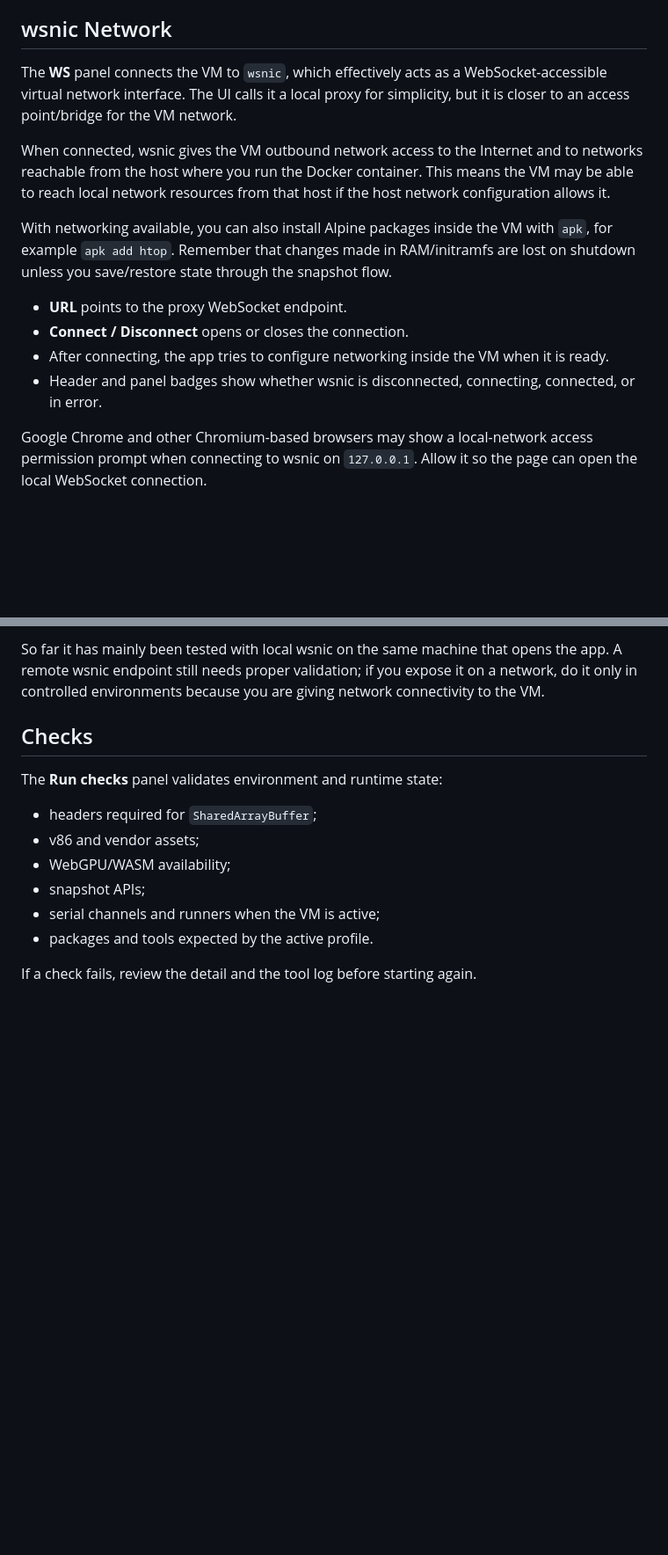
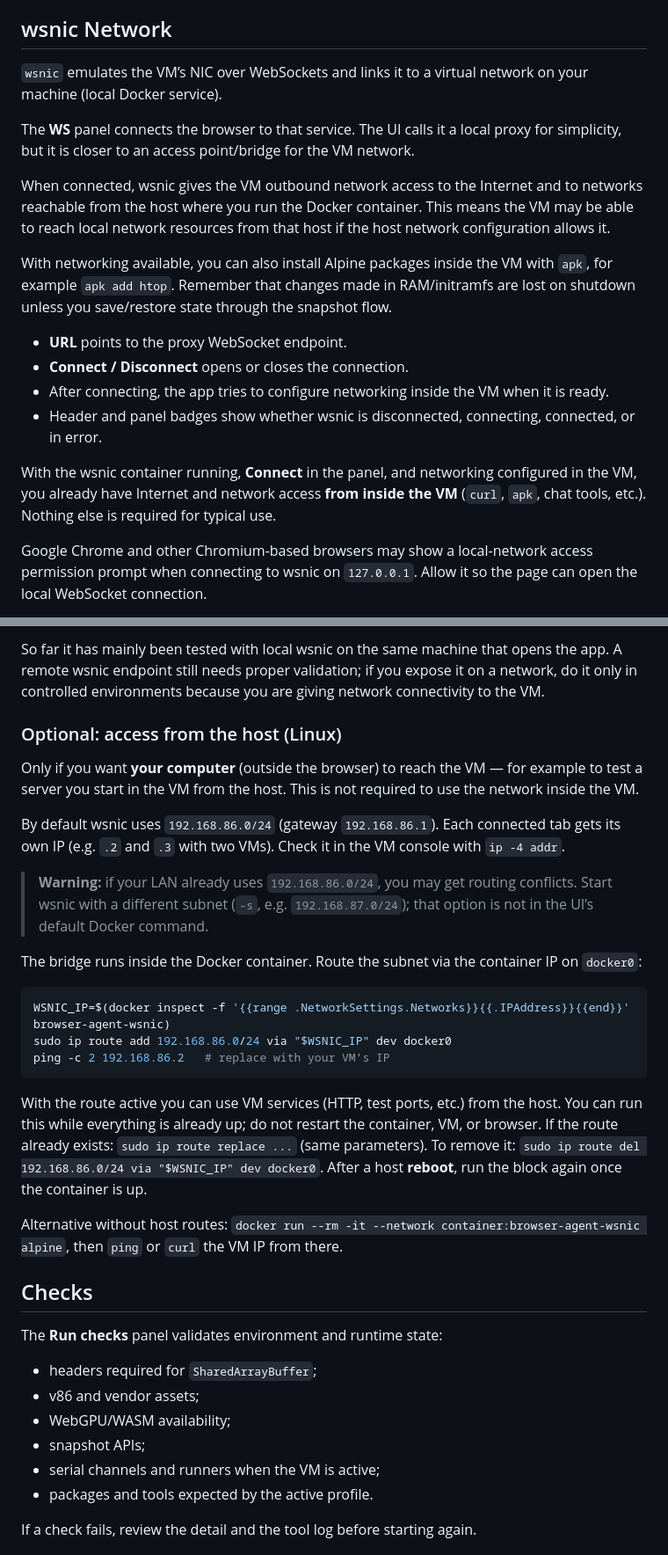
Before and after one commit to Len4m/browser-agent-v86-poc, a Markdown page: docs/USER_MANUAL.en.md, 2 parts joined by grey strips. Shown at 88% size. Rendered like a GitHub page; blank space fills up the shorter version.

````diff
--- a/docs/USER_MANUAL.en.md
+++ b/docs/USER_MANUAL.en.md
@@ -162,7 +162,9 @@ Artifacts are real tool results saved by the **LLM** panel so the chat is not fl
 
 ## wsnic Network
 
-The **WS** panel connects the VM to `wsnic`, which effectively acts as a WebSocket-accessible virtual network interface. The UI calls it a local proxy for simplicity, but it is closer to an access point/bridge for the VM network.
+`wsnic` emulates the VM’s NIC over WebSockets and links it to a virtual network on your machine (local Docker service).
+
+The **WS** panel connects the browser to that service. The UI calls it a local proxy for simplicity, but it is closer to an access point/bridge for the VM network.
 
 When connected, wsnic gives the VM outbound network access to the Internet and to networks reachable from the host where you run the Docker container. This means the VM may be able to reach local network resources from that host if the host network configuration allows it.
 
@@ -172,6 +174,8 @@ With networking available, you can also install Alpine packages inside the VM wi
 - **Connect / Disconnect** opens or closes the connection.
 - After connecting, the app tries to configure networking inside the VM when it is ready.
 - Header and panel badges show whether wsnic is disconnected, connecting, connected, or in error.
+
+With the wsnic container running, **Connect** in the panel, and networking configured in the VM, you already have Internet and network access **from inside the VM** (`curl`, `apk`, chat tools, etc.). Nothing else is required for typical use.
 
 Google Chrome and other Chromium-based browsers may show a local-network access permission prompt when connecting to wsnic on `127.0.0.1`. Allow it so the page can open the local WebSocket connection.
 
@@ -190,6 +194,26 @@ docker rm -f browser-agent-wsnic
 Networking is optional. Without wsnic, the VM can still work locally, but it will not have real outbound network access.
 
 So far it has mainly been tested with local wsnic on the same machine that opens the app. A remote wsnic endpoint still needs proper validation; if you expose it on a network, do it only in controlled environments because you are giving network connectivity to the VM.
+
+### Optional: access from the host (Linux)
+
+Only if you want **your computer** (outside the browser) to reach the VM — for example to test a server you start in the VM from the host. This is not required to use the network inside the VM.
+
+By default wsnic uses `192.168.86.0/24` (gateway `192.168.86.1`). Each connected tab gets its own IP (e.g. `.2` and `.3` with two VMs). Check it in the VM console with `ip -4 addr`.
+
+> **Warning:** if your LAN already uses `192.168.86.0/24`, you may get routing conflicts. Start wsnic with a different subnet (`-s`, e.g. `192.168.87.0/24`); that option is not in the UI’s default Docker command.
+
+The bridge runs inside the Docker container. Route the subnet via the container IP on `docker0`:
+
+```bash
+WSNIC_IP=$(docker inspect -f '{{range .NetworkSettings.Networks}}{{.IPAddress}}{{end}}' browser-agent-wsnic)
+sudo ip route add 192.168.86.0/24 via "$WSNIC_IP" dev docker0
+ping -c 2 192.168.86.2   # replace with your VM’s IP
+```
+
+With the route active you can use VM services (HTTP, test ports, etc.) from the host. You can run this while everything is already up; do not restart the container, VM, or browser. If the route already exists: `sudo ip route replace ...` (same parameters). To remove it: `sudo ip route del 192.168.86.0/24 via "$WSNIC_IP" dev docker0`. After a host **reboot**, run the block again once the container is up.
+
+Alternative without host routes: `docker run --rm -it --network container:browser-agent-wsnic alpine`, then `ping` or `curl` the VM IP from there.
 
 ## Checks
 
````
Also changed, not shown: docs/USER_MANUAL.es.md (+25 -1 lines).
